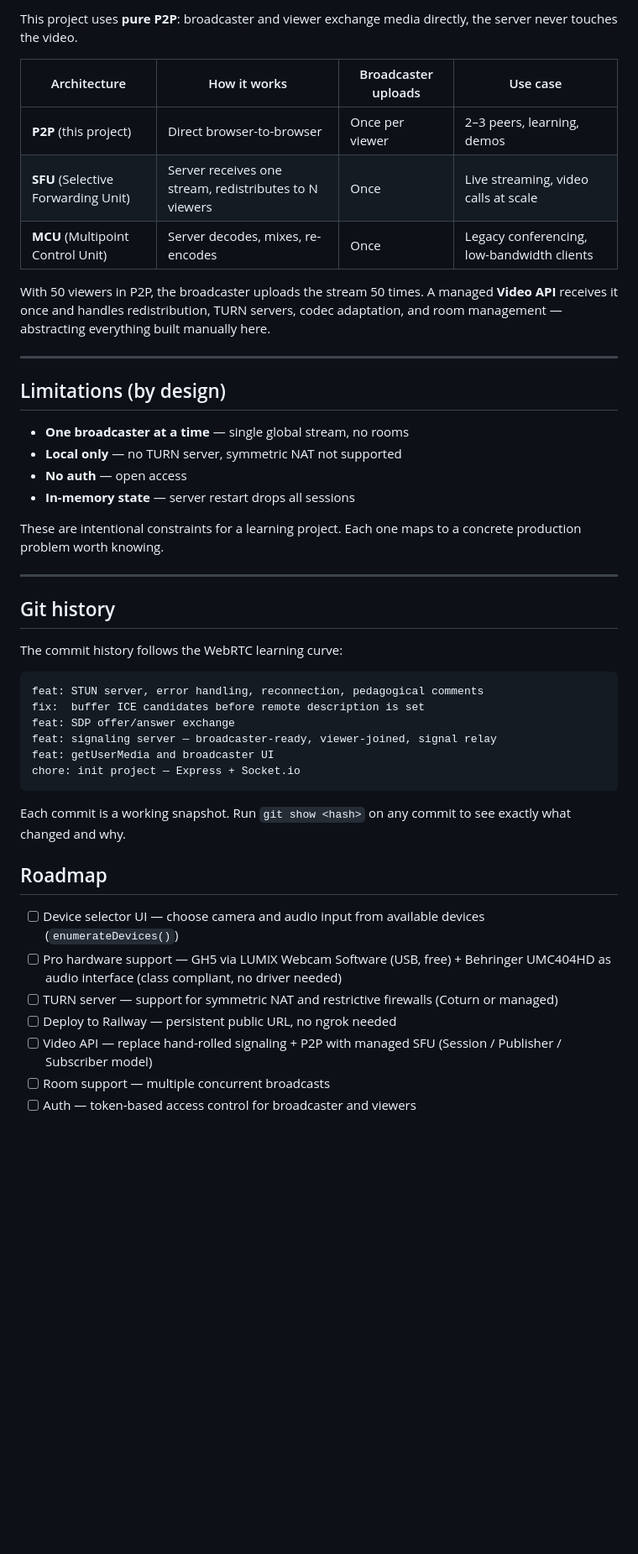
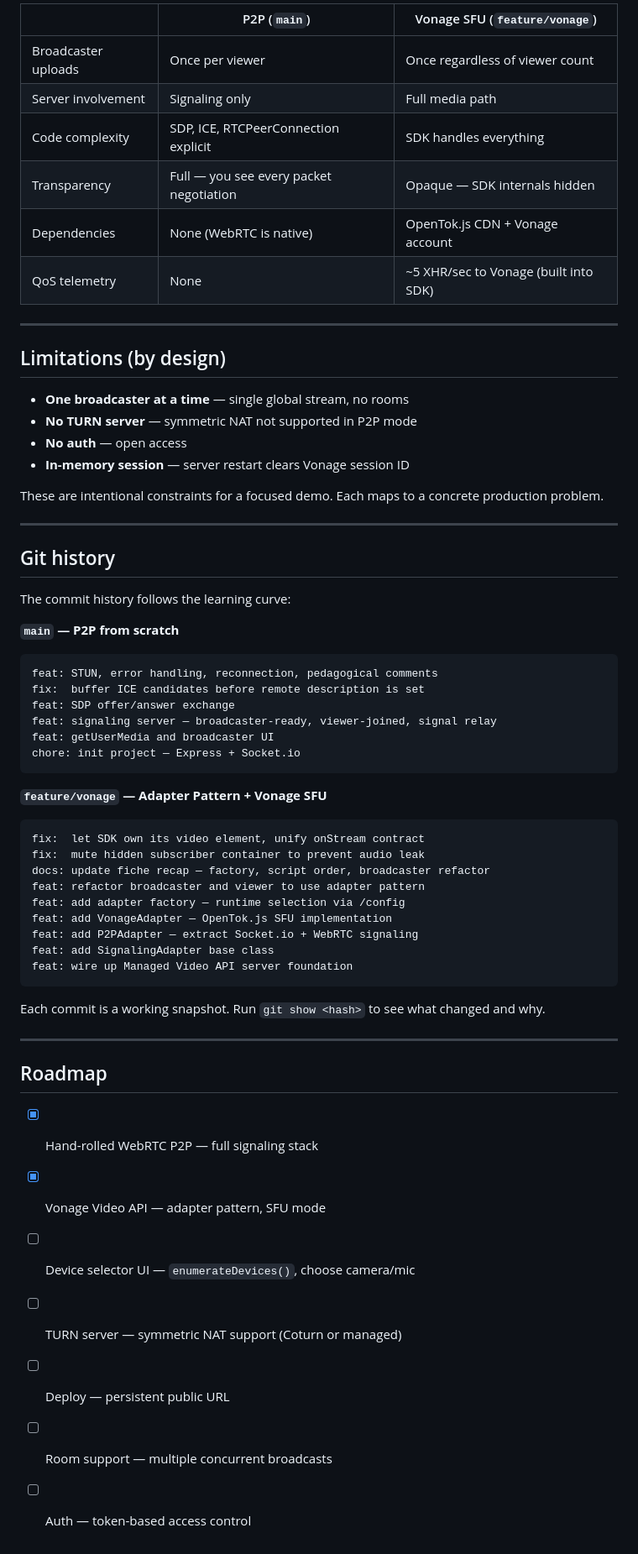
Before and after one commit to Clem-J/live-concert, a Markdown page: README.md, the part around one of its changes. Shown at 84% size. GitHub-like rendering; blank space fills up the shorter version.

````diff
--- a/README.md
+++ b/README.md
@@ -163,33 +190,33 @@ pc.ontrack = ({ streams }) => {
 
-This project uses **pure P2P**: broadcaster and viewer exchange media directly, the server never touches the video.
-
-| Architecture | How it works | Broadcaster uploads | Use case |
-|-------------|-------------|-------------------|---------|
-| **P2P** (this project) | Direct browser-to-browser | Once per viewer | 2–3 peers, learning, demos |
-| **SFU** (Selective Forwarding Unit) | Server receives one stream, redistributes to N viewers | Once | Live streaming, video calls at scale |
-| **MCU** (Multipoint Control Unit) | Server decodes, mixes, re-encodes | Once | Legacy conferencing, low-bandwidth clients |
-
-With 50 viewers in P2P, the broadcaster uploads the stream 50 times. A managed **Video API** receives it once and handles redistribution, TURN servers, codec adaptation, and room management — abstracting everything built manually here.
+| | P2P (`main`) | Vonage SFU (`feature/vonage`) |
+|---|---|---|
+| Broadcaster uploads | Once per viewer | Once regardless of viewer count |
+| Server involvement | Signaling only | Full media path |
+| Code complexity | SDP, ICE, RTCPeerConnection explicit | SDK handles everything |
+| Transparency | Full — you see every packet negotiation | Opaque — SDK internals hidden |
+| Dependencies | None (WebRTC is native) | OpenTok.js CDN + Vonage account |
+| QoS telemetry | None | ~5 XHR/sec to Vonage (built into SDK) |
 
 ---
 
 ## Limitations (by design)
 
 - **One broadcaster at a time** — single global stream, no rooms
-- **Local only** — no TURN server, symmetric NAT not supported
+- **No TURN server** — symmetric NAT not supported in P2P mode
 - **No auth** — open access
-- **In-memory state** — server restart drops all sessions
+- **In-memory session** — server restart clears Vonage session ID
 
-These are intentional constraints for a learning project. Each one maps to a concrete production problem worth knowing.
+These are intentional constraints for a focused demo. Each maps to a concrete production problem.
 
 ---
 
 ## Git history
 
-The commit history follows the WebRTC learning curve:
+The commit history follows the learning curve:
 
+**`main` — P2P from scratch**
 ```
-feat: STUN server, error handling, reconnection, pedagogical comments
+feat: STUN, error handling, reconnection, pedagogical comments
 fix:  buffer ICE candidates before remote description is set
 feat: SDP offer/answer exchange
 feat: signaling server — broadcaster-ready, viewer-joined, signal relay
@@ -197,15 +224,29 @@ feat: getUserMedia and broadcaster UI
 chore: init project — Express + Socket.io
 ```
 
-Each commit is a working snapshot. Run `git show <hash>` on any commit to see exactly what changed and why.
+**`feature/vonage` — Adapter Pattern + Vonage SFU**
+```
+fix:  let SDK own its video element, unify onStream contract
+fix:  mute hidden subscriber container to prevent audio leak
+docs: update fiche recap — factory, script order, broadcaster refactor
+feat: refactor broadcaster and viewer to use adapter pattern
+feat: add adapter factory — runtime selection via /config
+feat: add VonageAdapter — OpenTok.js SFU implementation
+feat: add P2PAdapter — extract Socket.io + WebRTC signaling
+feat: add SignalingAdapter base class
+feat: wire up Managed Video API server foundation
+```
 
+Each commit is a working snapshot. Run `git show <hash>` to see what changed and why.
+
+---
 
 ## Roadmap
 
-- [ ] Device selector UI — choose camera and audio input from available devices (`enumerateDevices()`)
-- [ ] Pro hardware support — GH5 via LUMIX Webcam Software (USB, free) + Behringer UMC404HD as audio interface (class compliant, no driver needed)
-- [ ] TURN server — support for symmetric NAT and restrictive firewalls (Coturn or managed)
-- [ ] Deploy to Railway — persistent public URL, no ngrok needed
-- [ ] Video API — replace hand-rolled signaling + P2P with managed SFU (Session / Publisher / Subscriber model)
+- [x] Hand-rolled WebRTC P2P — full signaling stack
+- [x] Vonage Video API — adapter pattern, SFU mode
+- [ ] Device selector UI — `enumerateDevices()`, choose camera/mic
+- [ ] TURN server — symmetric NAT support (Coturn or managed)
+- [ ] Deploy — persistent public URL
 - [ ] Room support — multiple concurrent broadcasts
-- [ ] Auth — token-based access control for broadcaster and viewers
+- [ ] Auth — token-based access control
````
Also changed, not shown: other parts of README.md (+122 -95 lines).
